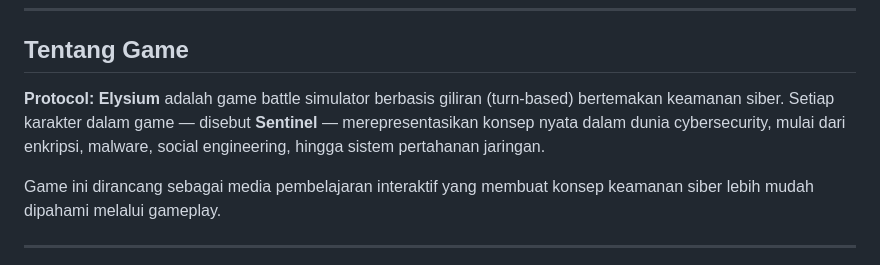
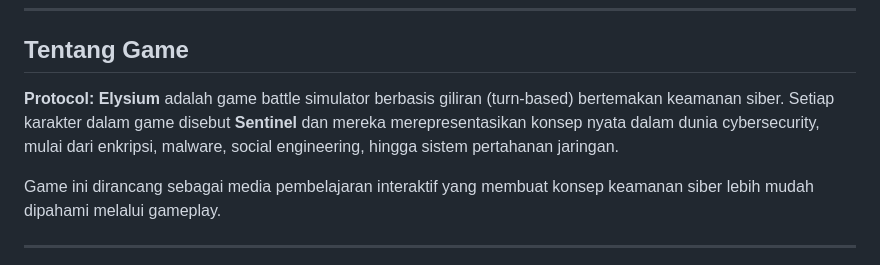
Before and after one commit to Anwarupee/Protocol-Elysium, a Markdown page: README.md, the part around the change. Rendered like a GitHub page.

Commit message:
Refine description of Protocol: Elysium game
Removed unnecessary formatting and improved sentence structure.

```diff
--- a/README.md
+++ b/README.md
@@ -7,7 +7,7 @@
 
 ## Tentang Game
 
-**Protocol: Elysium** adalah game battle simulator berbasis giliran (turn-based) bertemakan keamanan siber. Setiap karakter dalam game — disebut **Sentinel** — merepresentasikan konsep nyata dalam dunia cybersecurity, mulai dari enkripsi, malware, social engineering, hingga sistem pertahanan jaringan.
+**Protocol: Elysium** adalah game battle simulator berbasis giliran (turn-based) bertemakan keamanan siber. Setiap karakter dalam game disebut **Sentinel** dan mereka merepresentasikan konsep nyata dalam dunia cybersecurity, mulai dari enkripsi, malware, social engineering, hingga sistem pertahanan jaringan.
 
 Game ini dirancang sebagai media pembelajaran interaktif yang membuat konsep keamanan siber lebih mudah dipahami melalui gameplay.
 
```
